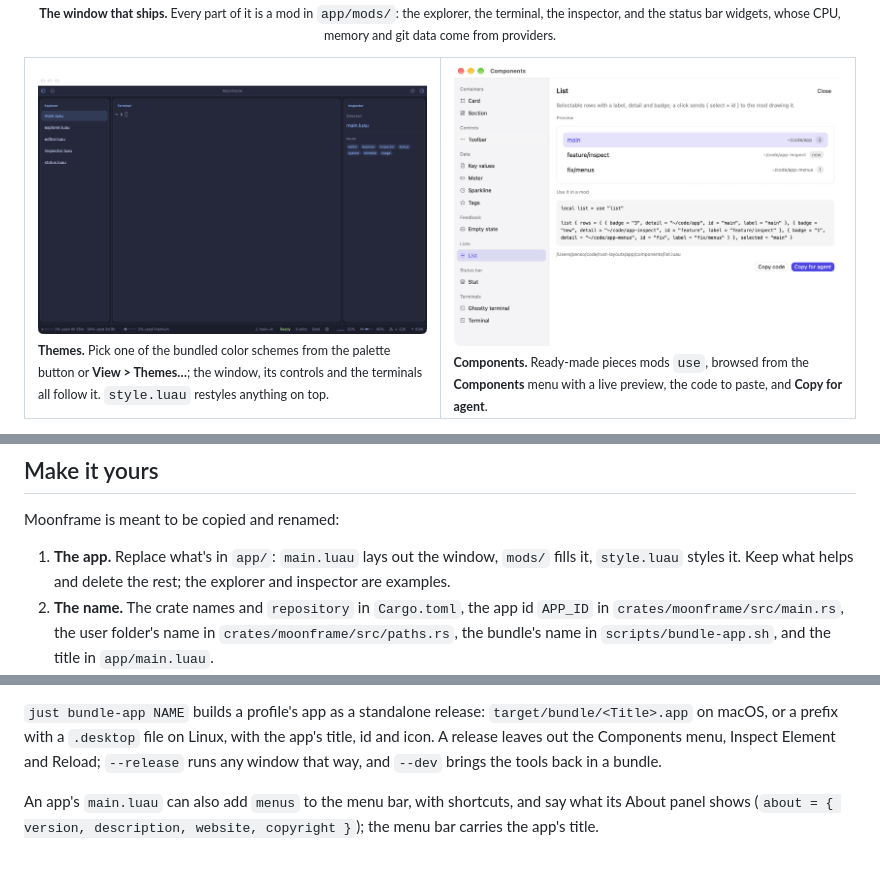
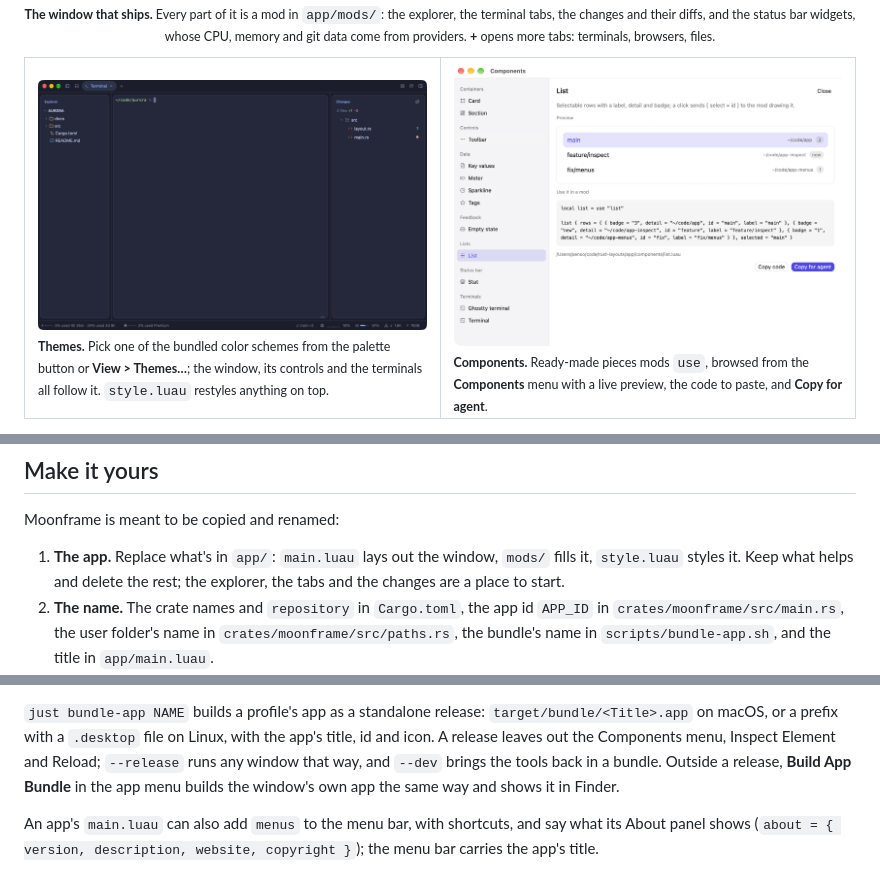
Before and after one commit to moonframehq/moonframe, a Markdown page: README.md, 3 parts joined by grey strips. Drawn GitHub-style; pictures changed too: docs/screenshots/dark.png.

```diff
--- a/README.md
+++ b/README.md
@@ -28,5 +28,5 @@ build anything, by hand or by asking an agent while the app runs.
   <br>
-  <sub><b>The window that ships.</b> Every part of it is a mod in <code>app/mods/</code>: the explorer, the terminal, the inspector, and the status bar widgets, whose CPU, memory and git data come from providers.</sub>
+  <sub><b>The window that ships.</b> Every part of it is a mod in <code>app/mods/</code>: the explorer, the terminal tabs, the changes and their diffs, and the status bar widgets, whose CPU, memory and git data come from providers. <b>+</b> opens more tabs: terminals, browsers, files.</sub>
 </p>
 
 <table>
@@ -107,7 +107,7 @@ Moonframe is meant to be copied and renamed:
 
 1. **The app.** Replace what's in `app/`: `main.luau` lays out the window,
    `mods/` fills it, `style.luau` styles it. Keep what helps and delete the
-   rest; the explorer and inspector are examples.
+   rest; the explorer, the tabs and the changes are a place to start.
 2. **The name.** The crate names and `repository` in `Cargo.toml`, the
    app id `APP_ID` in `crates/moonframe/src/main.rs`, the user folder's name
    in `crates/moonframe/src/paths.rs`, the bundle's name in
@@ -233,7 +233,9 @@ into each.
 `target/bundle/<Title>.app` on macOS, or a prefix with a `.desktop` file
 on Linux, with the app's title, id and icon. A release leaves out the
 Components menu, Inspect Element and Reload; `--release` runs any window
-that way, and `--dev` brings the tools back in a bundle.
+that way, and `--dev` brings the tools back in a bundle. Outside a release,
+**Build App Bundle** in the app menu builds the window's own app the same
+way and shows it in Finder.
 
 An app's `main.luau` can also add `menus` to the menu bar, with
 shortcuts, and say what its About panel shows (`about = { version,
```
Also changed, not shown: other parts of README.md (+1 -1 lines), docs/screenshots/window.png, 18 other files.
